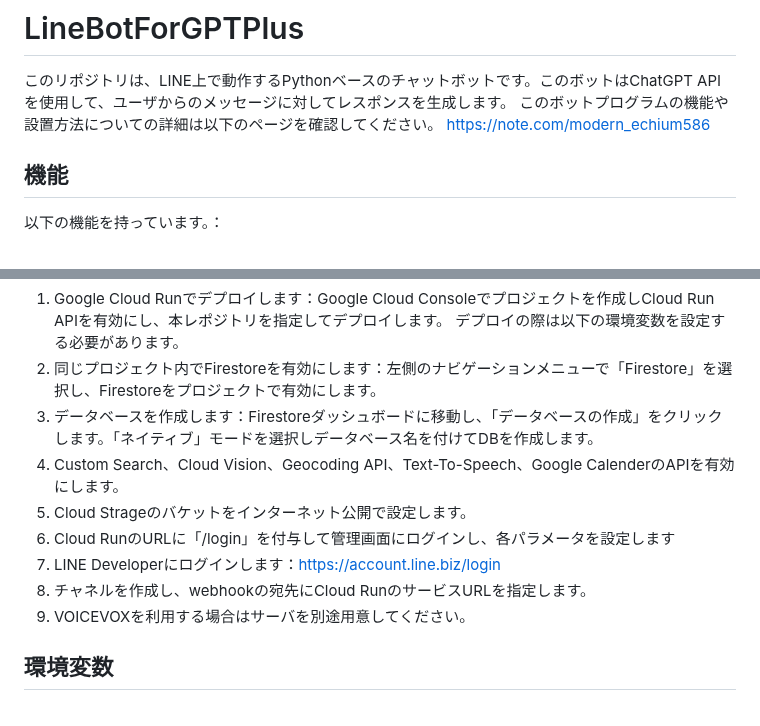
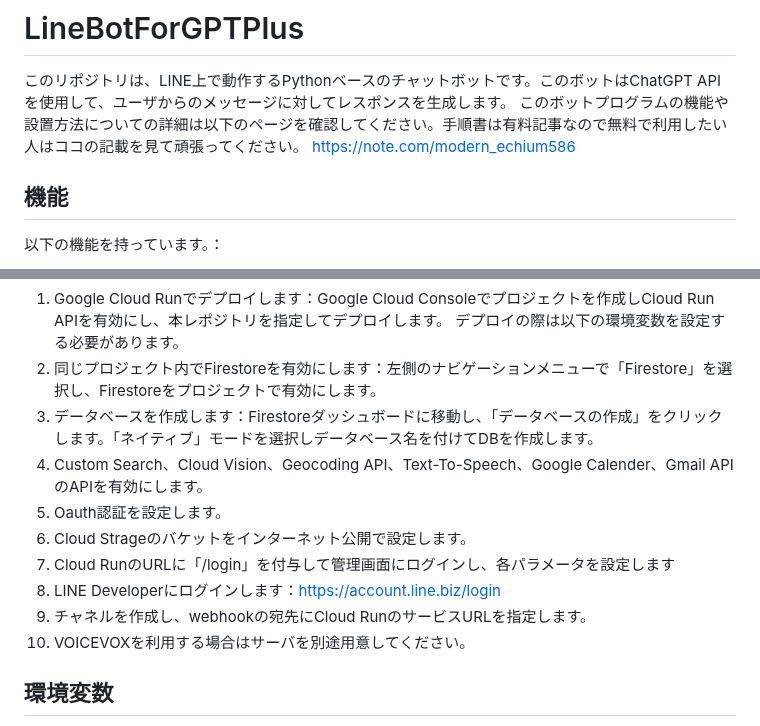
Before and after one commit to MrHiraiwa/LineBotForGPTPlus, a Markdown page: README.md, 2 parts joined by grey strips. GitHub-like rendering.

```diff
--- a/README.md
+++ b/README.md
@@ -1,7 +1,7 @@
 # LineBotForGPTPlus
 
 このリポジトリは、LINE上で動作するPythonベースのチャットボットです。このボットはChatGPT APIを使用して、ユーザからのメッセージに対してレスポンスを生成します。
-このボットプログラムの機能や設置方法についての詳細は以下のページを確認してください。
+このボットプログラムの機能や設置方法についての詳細は以下のページを確認してください。手順書は有料記事なので無料で利用したい人はココの記載を見て頑張ってください。
 [https://note.com/modern_echium586](https://note.com/modern_echium586/n/n3c3fdf2149e5)
 
 ## 機能
@@ -27,12 +27,13 @@
 1. Google Cloud Runでデプロイします：Google Cloud Consoleでプロジェクトを作成しCloud Run APIを有効にし、本レポジトリを指定してデプロイします。 デプロイの際は以下の環境変数を設定する必要があります。
 2. 同じプロジェクト内でFirestoreを有効にします：左側のナビゲーションメニューで「Firestore」を選択し、Firestoreをプロジェクトで有効にします。
 3. データベースを作成します：Firestoreダッシュボードに移動し、「データベースの作成」をクリックします。「ネイティブ」モードを選択しデータベース名を付けてDBを作成します。
-5. Custom Search、Cloud Vision、Geocoding API、Text-To-Speech、Google CalenderのAPIを有効にします。
-6. Cloud Strageのバケットをインターネット公開で設定します。
-7. Cloud RunのURLに「/login」を付与して管理画面にログインし、各パラメータを設定します
-8. LINE Developerにログインします：https://account.line.biz/login
-9. チャネルを作成し、webhookの宛先にCloud RunのサービスURLを指定します。
-10. VOICEVOXを利用する場合はサーバを別途用意してください。
+5. Custom Search、Cloud Vision、Geocoding API、Text-To-Speech、Google Calender、Gmail APIのAPIを有効にします。
+6. Oauth認証を設定します。
+7. Cloud Strageのバケットをインターネット公開で設定します。
+8. Cloud RunのURLに「/login」を付与して管理画面にログインし、各パラメータを設定します
+9. LINE Developerにログインします：https://account.line.biz/login
+10. チャネルを作成し、webhookの宛先にCloud RunのサービスURLを指定します。
+11. VOICEVOXを利用する場合はサーバを別途用意してください。
 
 ## 環境変数
 - CHANNEL_ACCESS_TOKEN:LINEで発行したチャネルアクセストークンを設定してください。
```
